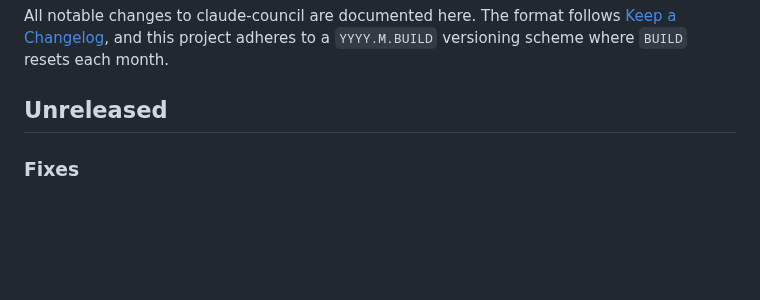
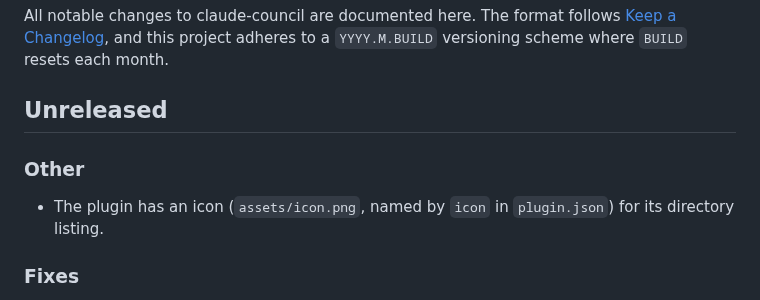
Before and after one commit to hex/claude-council, a Markdown page: CHANGELOG.md, the part around the change. Drawn GitHub-style; blank space fills up the shorter version.

Commit message:
feat(manifest): an icon for the directory listing
Claude-Session: https://claude.ai/code/session_018zxi5zpsJnKCFL12D4VYd2

```diff
--- a/CHANGELOG.md
+++ b/CHANGELOG.md
@@ -5,6 +5,9 @@ All notable changes to claude-council are documented here. The format follows
 to a `YYYY.M.BUILD` versioning scheme where `BUILD` resets each month.
 
 ## Unreleased
+
+### Other
+- The plugin has an icon (`assets/icon.png`, named by `icon` in `plugin.json`) for its directory listing.
 
 ### Fixes
 - The `pane_host` setting no longer declares a fixed list of values, which the plugin directory's manifest check rejects and Claude Code before 2.1.271 cannot load. In `/config` it is now a text field: `ask`, `claude-code` or `tmux`, and anything else counts as `ask`, as before.
```
Also changed, not shown: docs/ARCHITECTURE.md (+2 -0 lines), assets/icon.png (added), 1 other file.
